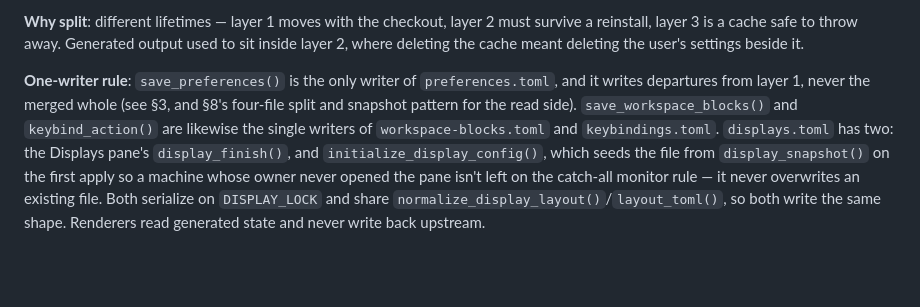
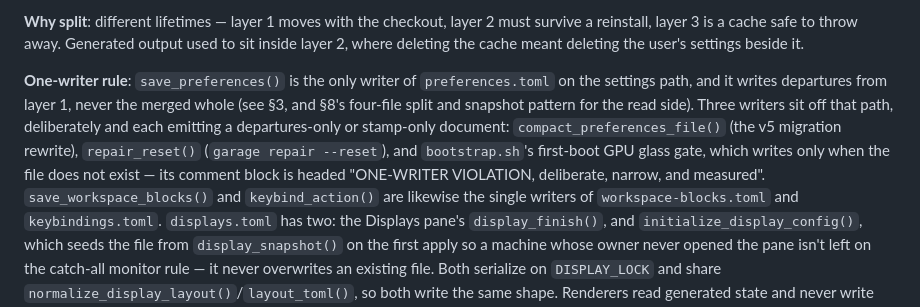
Before and after one commit to kinetik-gg/garage, a Markdown page: docs/ARCHITECTURE.md, the part around the change. Rendered like a GitHub page; blank space fills up the shorter version.

Commit message:
fix(docs): name the three deliberate preferences.toml writer exceptions
Co-Authored-By: Claude Fable 5 <noreply@anthropic.com>

```diff
--- a/docs/ARCHITECTURE.md
+++ b/docs/ARCHITECTURE.md
@@ -22,9 +22,13 @@ Config lives in three layers, in the order they win (`garage`, module header, ar
 reinstall, layer 3 is a cache safe to throw away. Generated output used to sit inside layer 2,
 where deleting the cache meant deleting the user's settings beside it.
 
-**One-writer rule**: `save_preferences()` is the only writer of `preferences.toml`, and it writes
-departures from layer 1, never the merged whole (see §3, and §8's four-file split and snapshot
-pattern for the read side). `save_workspace_blocks()` and `keybind_action()` are likewise the
+**One-writer rule**: `save_preferences()` is the only writer of `preferences.toml` on the settings
+path, and it writes departures from layer 1, never the merged whole (see §3, and §8's four-file
+split and snapshot pattern for the read side). Three writers sit off that path, deliberately and
+each emitting a departures-only or stamp-only document: `compact_preferences_file()` (the v5
+migration rewrite), `repair_reset()` (`garage repair --reset`), and `bootstrap.sh`'s first-boot GPU
+glass gate, which writes only when the file does not exist — its comment block is headed
+"ONE-WRITER VIOLATION, deliberate, narrow, and measured". `save_workspace_blocks()` and `keybind_action()` are likewise the
 single writers of `workspace-blocks.toml` and `keybindings.toml`. `displays.toml` has two: the
 Displays pane's `display_finish()`, and `initialize_display_config()`, which seeds the file from
 `display_snapshot()` on the first apply so a machine whose owner never opened the pane isn't left
```
